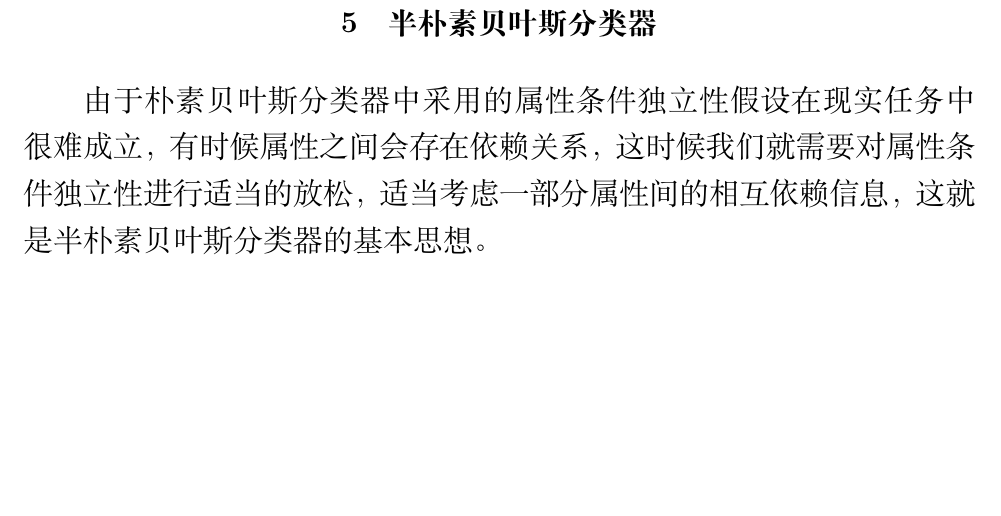
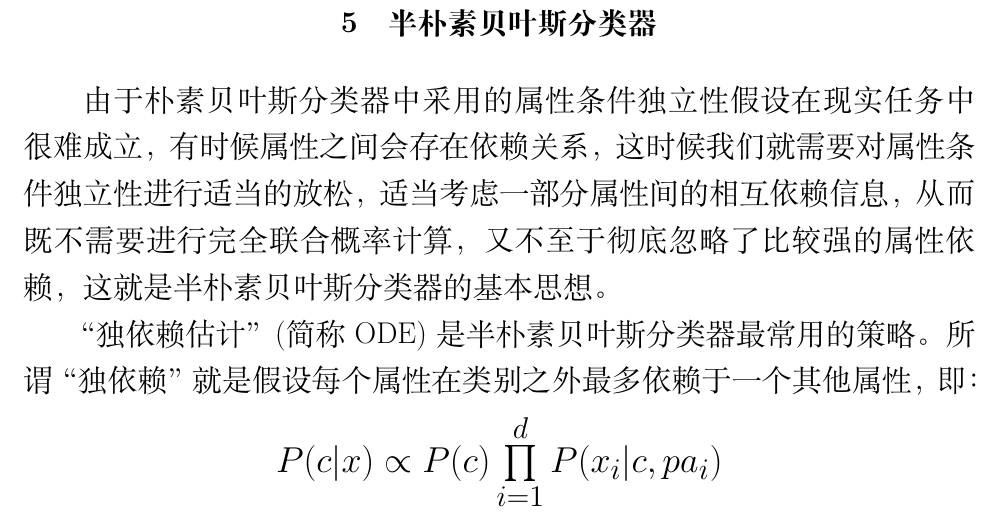
Before and after one commit to hemingliu/---, a LaTeX document (Bayes/bayes.tex): part of page 12 of 12, cut so that both start at the same text, the shorter picture padded with empty space. Compiled offline with XeLaTeX.

Commit message:
upload pdf.

```diff
--- a/Bayes/bayes.tex
+++ b/Bayes/bayes.tex
@@ -235,7 +235,14 @@ $D_c$的似然是：
 数）就可以了，可以很方便地实现增量学习。\newpage
 \section{半朴素贝叶斯分类器}
 由于朴素贝叶斯分类器中采用的属性条件独立性假设在现实任务中很难成立，有时候属性之间会存在依赖关系，这时候我们就需要
-对属性条件独立性进行适当的放松，适当考虑一部分属性间的相互依赖信息，这就是半朴素贝叶斯分类器的基本思想。\par
-
+对属性条件独立性进行适当的放松，适当考虑一部分属性间的相互依赖信息，从而既不需要进行完全联合概率计算，又不至于彻底
+忽略了比较强的属性依赖，这就是半朴素贝叶斯分类器的基本思想。\par
+“独依赖估计”(简称ODE)是半朴素贝叶斯分类器最常用的策略。所谓“独依赖”就是假设每个属性在类别之外最多依赖于一个其他属
+性，即：
+\begin{center}
+    \LARGE{
+        $P(c|x)\propto P(c)\prod\limits_{i=1}\limits^dP(x_i|c,pa_i)$
+    }
+\end{center}
 }
 \end{document}
```
Also changed, not shown: Bayes/bayes.pdf (added), README.md, svm/svm.pdf (added), 1 other file.
